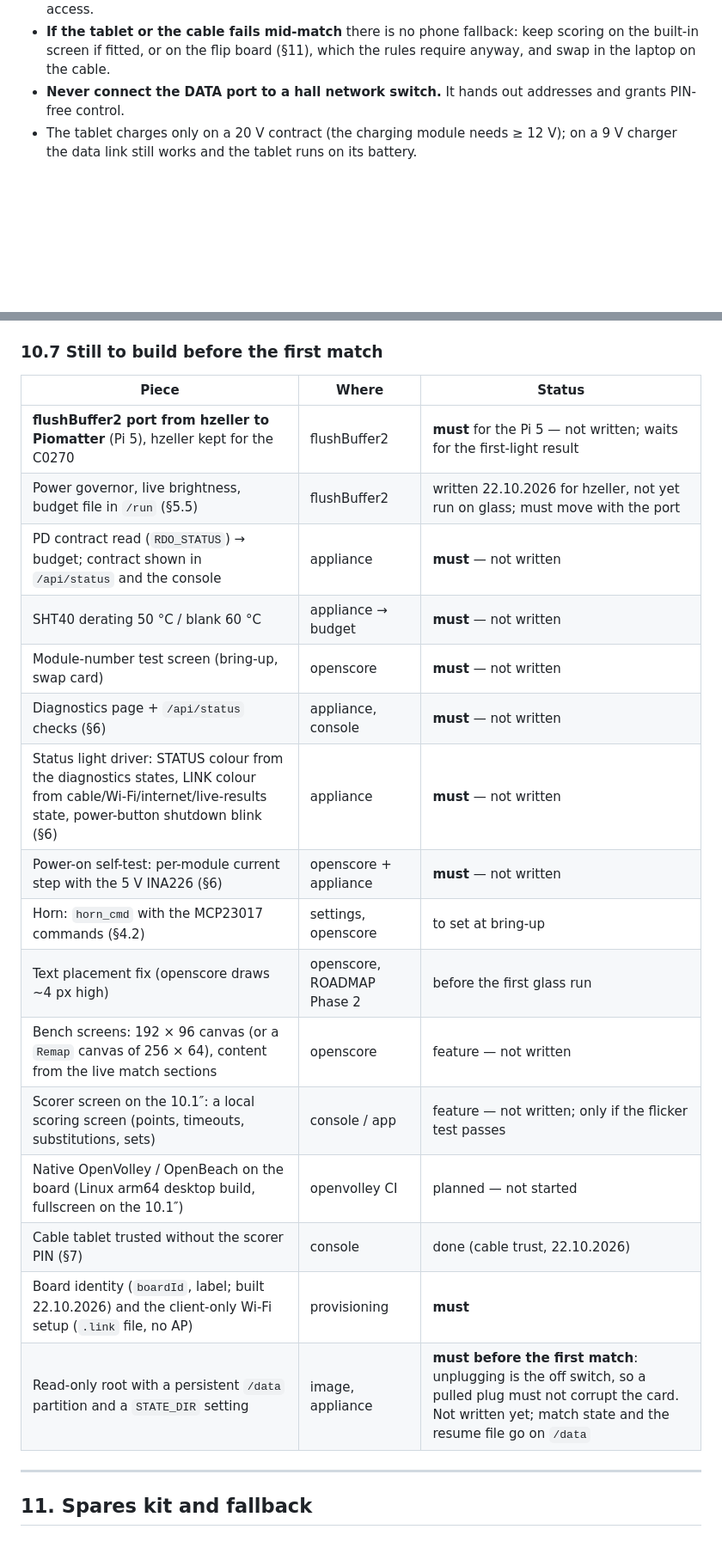
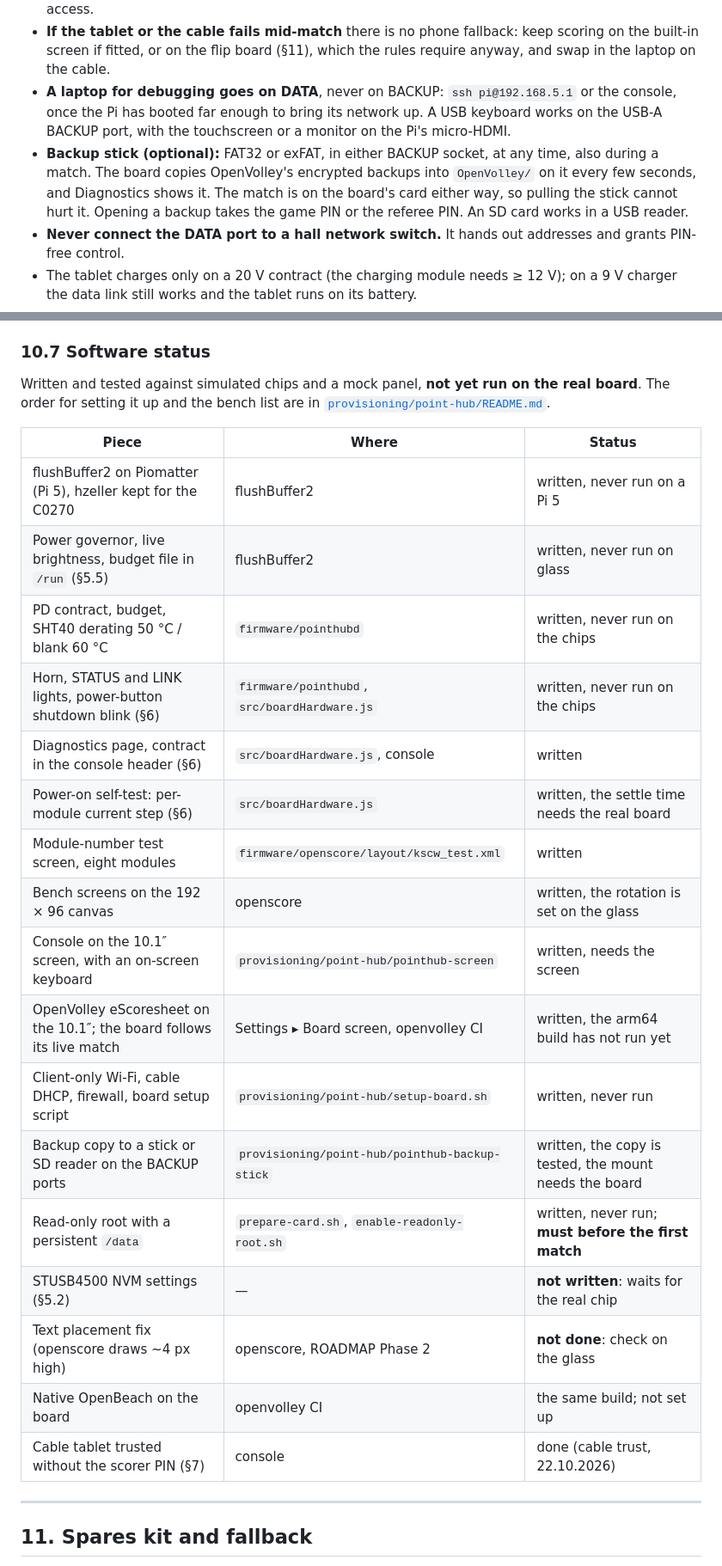
Before and after one commit to Lucanepa/point-hub, a Markdown page: docs/diy-panel/BUILD.md, 2 parts joined by grey strips. Shown at 86% size. Rendered like a GitHub page; blank space fills up the shorter version.

```diff
--- a/docs/diy-panel/BUILD.md
+++ b/docs/diy-panel/BUILD.md
@@ -750,6 +759,13 @@ graph LR
 - **If the tablet or the cable fails mid-match** there is no phone fallback: keep scoring on the
   built-in screen if fitted, or on the flip board (§11), which the rules require anyway, and swap in
   the laptop on the cable.
+- **A laptop for debugging goes on DATA**, never on BACKUP: `ssh pi@192.168.5.1` or the console, once the
+  Pi has booted far enough to bring its network up. A USB keyboard works on the USB-A BACKUP port, with
+  the touchscreen or a monitor on the Pi's micro-HDMI.
+- **Backup stick (optional):** FAT32 or exFAT, in either BACKUP socket, at any time, also during a match.
+  The board copies OpenVolley's encrypted backups into `OpenVolley/` on it every few seconds, and
+  Diagnostics shows it. The match is on the board's card either way, so pulling the stick cannot hurt
+  it. Opening a backup takes the game PIN or the referee PIN. An SD card works in a USB reader.
 - **Never connect the DATA port to a hall network switch.** It hands out addresses and grants
   PIN-free control.
 - The tablet charges only on a 20 V contract (the charging module needs ≥ 12 V); on a 9 V charger
@@ -1473,26 +1491,31 @@ console / bridge  ──TCP 8889──▶  openscore  ──www/buffer.png──
    openscore renders them.
 3. **Console and bridge** — unchanged: `npm run appliance` on the board, the console on port 8890.
 
-### 10.7 Still to build before the first match
+### 10.7 Software status
+
+Written and tested against simulated chips and a mock panel, **not yet run on the real board**. The
+order for setting it up and the bench list are in
+[`provisioning/point-hub/README.md`](../../provisioning/point-hub/README.md).
 
 | Piece | Where | Status |
 |---|---|---|
-| **flushBuffer2 port from hzeller to Piomatter** (Pi 5), hzeller kept for the C0270 | flushBuffer2 | **must** for the Pi 5 — not written; waits for the first-light result |
-| Power governor, live brightness, budget file in `/run` (§5.5) | flushBuffer2 | written 22.10.2026 for hzeller, not yet run on glass; must move with the port |
-| PD contract read (`RDO_STATUS`) → budget; contract shown in `/api/status` and the console | appliance | **must** — not written |
-| SHT40 derating 50 °C / blank 60 °C | appliance → budget | **must** — not written |
-| Module-number test screen (bring-up, swap card) | openscore | **must** — not written |
-| Diagnostics page + `/api/status` checks (§6) | appliance, console | **must** — not written |
-| Status light driver: STATUS colour from the diagnostics states, LINK colour from cable/Wi-Fi/internet/live-results state, power-button shutdown blink (§6) | appliance | **must** — not written |
-| Power-on self-test: per-module current step with the 5 V INA226 (§6) | openscore + appliance | **must** — not written |
-| Horn: `horn_cmd` with the MCP23017 commands (§4.2) | settings, openscore | to set at bring-up |
-| Text placement fix (openscore draws ~4 px high) | openscore, ROADMAP Phase 2 | before the first glass run |
-| Bench screens: 192 × 96 canvas (or a `Remap` canvas of 256 × 64), content from the live match sections | openscore | feature — not written |
-| Scorer screen on the 10.1″: a local scoring screen (points, timeouts, substitutions, sets) | console / app | feature — not written; only if the flicker test passes |
-| Native OpenVolley / OpenBeach on the board (Linux arm64 desktop build, fullscreen on the 10.1″) | openvolley CI | planned — not started |
+| flushBuffer2 on Piomatter (Pi 5), hzeller kept for the C0270 | flushBuffer2 | written, never run on a Pi 5 |
+| Power governor, live brightness, budget file in `/run` (§5.5) | flushBuffer2 | written, never run on glass |
+| PD contract, budget, SHT40 derating 50 °C / blank 60 °C | `firmware/pointhubd` | written, never run on the chips |
+| Horn, STATUS and LINK lights, power-button shutdown blink (§6) | `firmware/pointhubd`, `src/boardHardware.js` | written, never run on the chips |
+| Diagnostics page, contract in the console header (§6) | `src/boardHardware.js`, console | written |
+| Power-on self-test: per-module current step (§6) | `src/boardHardware.js` | written, the settle time needs the real board |
+| Module-number test screen, eight modules | `firmware/openscore/layout/kscw_test.xml` | written |
+| Bench screens on the 192 × 96 canvas | openscore | written, the rotation is set on the glass |
+| Console on the 10.1″ screen, with an on-screen keyboard | `provisioning/point-hub/pointhub-screen` | written, needs the screen |
+| OpenVolley eScoresheet on the 10.1″; the board follows its live match | Settings ▸ Board screen, openvolley CI | written, the arm64 build has not run yet |
+| Client-only Wi-Fi, cable DHCP, firewall, board setup script | `provisioning/point-hub/setup-board.sh` | written, never run |
+| Backup copy to a stick or SD reader on the BACKUP ports | `provisioning/point-hub/pointhub-backup-stick` | written, the copy is tested, the mount needs the board |
+| Read-only root with a persistent `/data` | `prepare-card.sh`, `enable-readonly-root.sh` | written, never run; **must before the first match** |
+| STUSB4500 NVM settings (§5.2) | — | **not written**: waits for the real chip |
+| Text placement fix (openscore draws ~4 px high) | openscore, ROADMAP Phase 2 | **not done**: check on the glass |
+| Native OpenBeach on the board | openvolley CI | the same build; not set up |
 | Cable tablet trusted without the scorer PIN (§7) | console | done (cable trust, 22.10.2026) |
-| Board identity (`boardId`, label; built 22.10.2026) and the client-only Wi-Fi setup (`.link` file, no AP) | provisioning | **must** |
-| Read-only root with a persistent `/data` partition and a `STATE_DIR` setting | image, appliance | **must before the first match**: unplugging is the off switch, so a pulled plug must not corrupt the card. Not written yet; match state and the resume file go on `/data` |
 
 ---
 
```
Also changed, not shown: other parts of docs/diy-panel/BUILD.md (+30 -19 lines).
